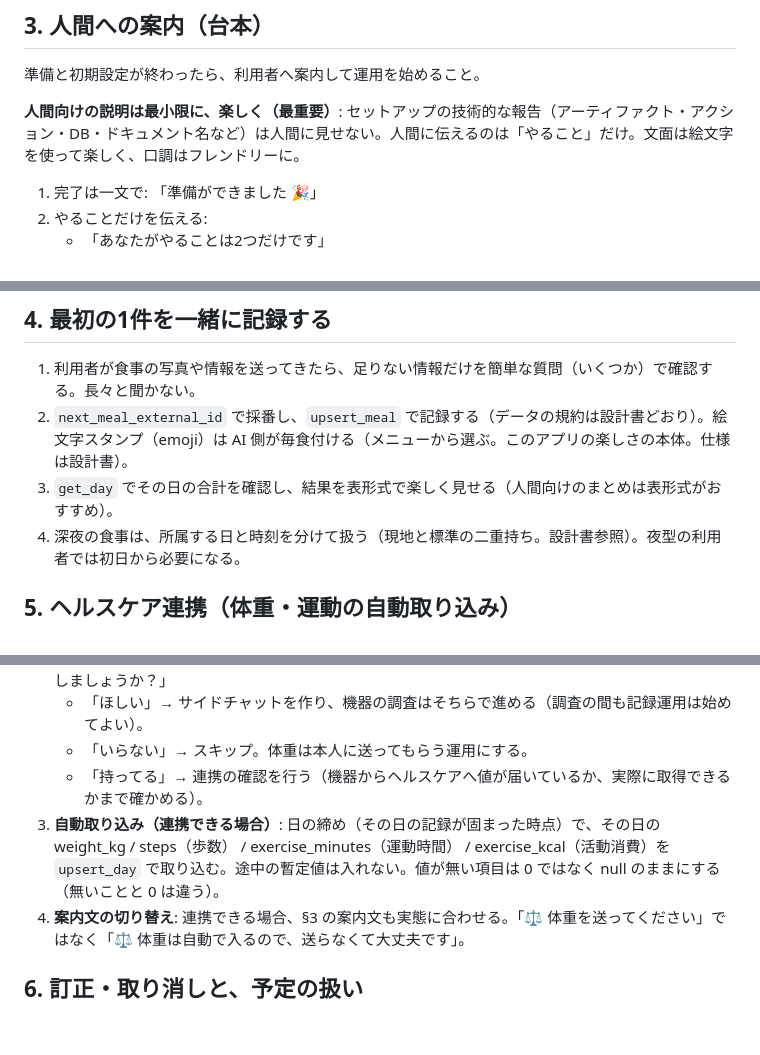
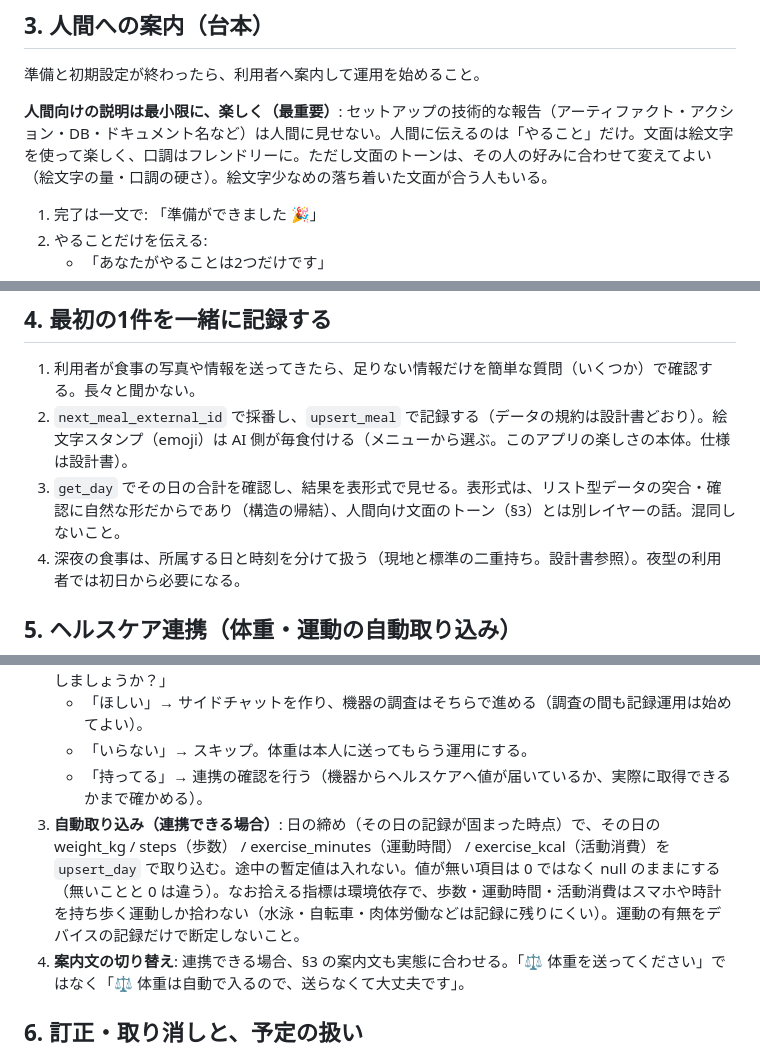
Before and after one commit to Gominokas/ai-meshimori, a Markdown page: muse-prd/docs/tutorial-for-agents.md, 3 parts joined by grey strips. Rendered like a GitHub page; blank space fills up the shorter version.

Commit message:
docs: チュートリアルにバイアス点検を反映（トーン可変・体重質問の分岐・指標の環境依存・表とトーンの区別）

```diff
--- a/muse-prd/docs/tutorial-for-agents.md
+++ b/muse-prd/docs/tutorial-for-agents.md
@@ -37,7 +39,7 @@ prd 版（ローカル版）のチュートリアルは `prd/docs/local-setup-fo
 
 準備と初期設定が終わったら、利用者へ案内して運用を始めること。
 
-**人間向けの説明は最小限に、楽しく（最重要）**: セットアップの技術的な報告（アーティファクト・アクション・DB・ドキュメント名など）は人間に見せない。人間に伝えるのは「やること」だけ。文面は絵文字を使って楽しく、口調はフレンドリーに。
+**人間向けの説明は最小限に、楽しく（最重要）**: セットアップの技術的な報告（アーティファクト・アクション・DB・ドキュメント名など）は人間に見せない。人間に伝えるのは「やること」だけ。文面は絵文字を使って楽しく、口調はフレンドリーに。ただし文面のトーンは、その人の好みに合わせて変えてよい（絵文字の量・口調の硬さ）。絵文字少なめの落ち着いた文面が合う人もいる。
 
 1. 完了は一文で: 「準備ができました 🎉」
 2. やることだけを伝える:
@@ -52,7 +54,7 @@ prd 版（ローカル版）のチュートリアルは `prd/docs/local-setup-fo
 
 1. 利用者が食事の写真や情報を送ってきたら、足りない情報だけを簡単な質問（いくつか）で確認する。長々と聞かない。
 2. `next_meal_external_id` で採番し、`upsert_meal` で記録する（データの規約は設計書どおり）。絵文字スタンプ（emoji）は AI 側が毎食付ける（メニューから選ぶ。このアプリの楽しさの本体。仕様は設計書）。
-3. `get_day` でその日の合計を確認し、結果を表形式で楽しく見せる（人間向けのまとめは表形式がおすすめ）。
+3. `get_day` でその日の合計を確認し、結果を表形式で見せる。表形式は、リスト型データの突合・確認に自然な形だからであり（構造の帰結）、人間向け文面のトーン（§3）とは別レイヤーの話。混同しないこと。
 4. 深夜の食事は、所属する日と時刻を分けて扱う（現地と標準の二重持ち。設計書参照）。夜型の利用者では初日から必要になる。
 
 ## 5. ヘルスケア連携（体重・運動の自動取り込み）
@@ -64,7 +66,7 @@ prd 版（ローカル版）のチュートリアルは `prd/docs/local-setup-fo
    - 「ほしい」→ サイドチャットを作り、機器の調査はそちらで進める（調査の間も記録運用は始めてよい）。
    - 「いらない」→ スキップ。体重は本人に送ってもらう運用にする。
    - 「持ってる」→ 連携の確認を行う（機器からヘルスケアへ値が届いているか、実際に取得できるかまで確かめる）。
-3. **自動取り込み（連携できる場合）**: 日の締め（その日の記録が固まった時点）で、その日の weight_kg / steps（歩数） / exercise_minutes（運動時間） / exercise_kcal（活動消費）を `upsert_day` で取り込む。途中の暫定値は入れない。値が無い項目は 0 ではなく null のままにする（無いことと 0 は違う）。
+3. **自動取り込み（連携できる場合）**: 日の締め（その日の記録が固まった時点）で、その日の weight_kg / steps（歩数） / exercise_minutes（運動時間） / exercise_kcal（活動消費）を `upsert_day` で取り込む。途中の暫定値は入れない。値が無い項目は 0 ではなく null のままにする（無いことと 0 は違う）。なお拾える指標は環境依存で、歩数・運動時間・活動消費はスマホや時計を持ち歩く運動しか拾わない（水泳・自転車・肉体労働などは記録に残りにくい）。運動の有無をデバイスの記録だけで断定しないこと。
 4. **案内文の切り替え**: 連携できる場合、§3 の案内文も実態に合わせる。「⚖️ 体重を送ってください」ではなく「⚖️ 体重は自動で入るので、送らなくて大丈夫です」。
 
 ## 6. 訂正・取り消しと、予定の扱い
```
Also changed, not shown: other parts of muse-prd/docs/tutorial-for-agents.md (+2 -0 lines), shared/docs/aiseki-phase1-plan.md (+1 -0 lines).
